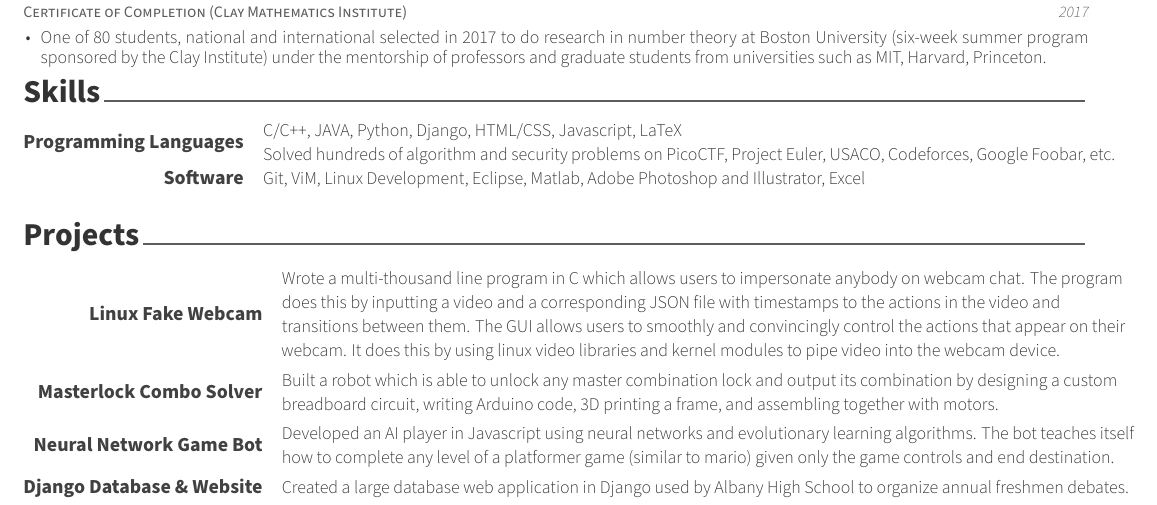
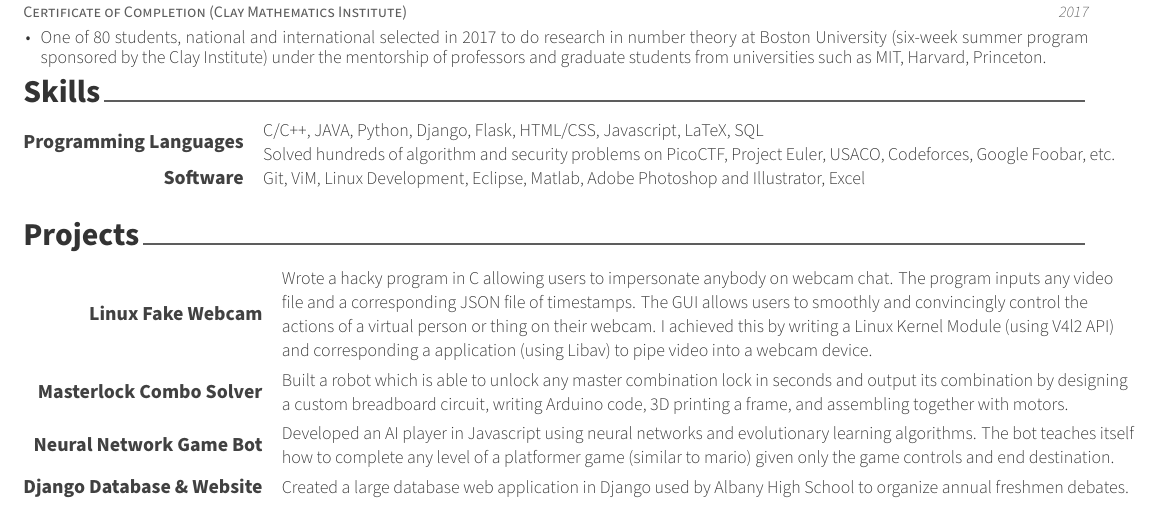
Before and after one commit to SeifIbrahim/resume, a LaTeX CV (cv.tex, which reads details/projects.tex, details/skills.tex): part of the page, cut so that both start at the same text. Compiled offline with XeLaTeX.

Commit message:
updated project descriptions and skills

```diff
--- a/details/projects.tex
+++ b/details/projects.tex
@@ -14,12 +14,12 @@
 %---------------------------------------------------------
   \cvskill
     {Linux Fake Webcam} % Category
-    {Wrote a multi-thousand line program in C which allows users to impersonate anybody on webcam chat. The program does this by inputting a video and a corresponding JSON file with timestamps to the actions in the video and transitions between them. The GUI allows users to smoothly and convincingly control the actions that appear on their webcam. It does this by using linux video libraries and kernel modules to pipe video into the webcam device.} % Skills
+    {Wrote a hacky program in C allowing users to impersonate anybody on webcam chat. The program inputs any video file and a corresponding JSON file of timestamps. The GUI allows users to smoothly and convincingly control the actions of a virtual person or thing on their webcam. I achieved this by writing a Linux Kernel Module (using V4l2 API) and corresponding a application (using Libav) to pipe video into a webcam device.} % Skills
   \vspace{1mm}
 %---------------------------------------------------------
 \cvskill
     {Masterlock Combo Solver} % Category
-    {Built a robot which is able to unlock any master combination lock and output its combination by designing a custom breadboard circuit, writing Arduino code, 3D printing a frame, and assembling together with motors.} % Skills
+    {Built a robot which is able to unlock any master combination lock in seconds and output its combination by designing a custom breadboard circuit, writing Arduino code, 3D printing a frame, and assembling together with motors.} % Skills
   \vspace{1mm}
 %---------------------------------------------------------
 \cvskill
--- a/details/skills.tex
+++ b/details/skills.tex
@@ -12,7 +12,7 @@
 %---------------------------------------------------------
   \cvskill
     {Programming Languages} % Category
-    {C/C++, JAVA, Python, Django, HTML/CSS, Javascript, LaTeX \newline
+    {C/C++, JAVA, Python, Django, Flask, HTML/CSS, Javascript, LaTeX, SQL \newline
     Solved hundreds of algorithm and security problems on PicoCTF, Project Euler, USACO, Codeforces, Google Foobar, etc.} % Skills
 
 %---------------------------------------------------------
```
Also changed, not shown: cv.pdf, 1 other file.
